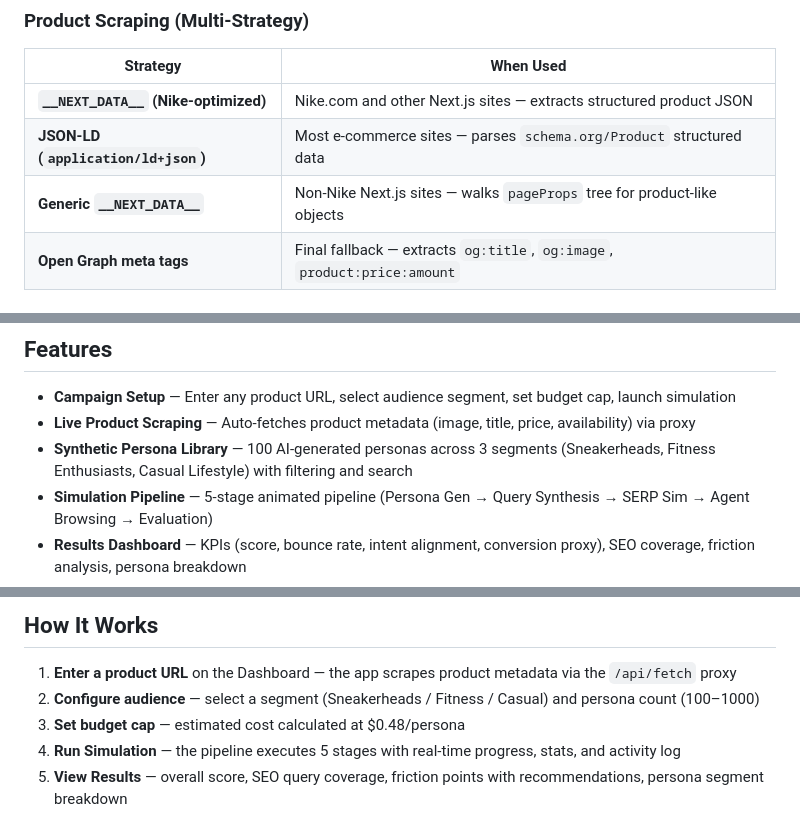
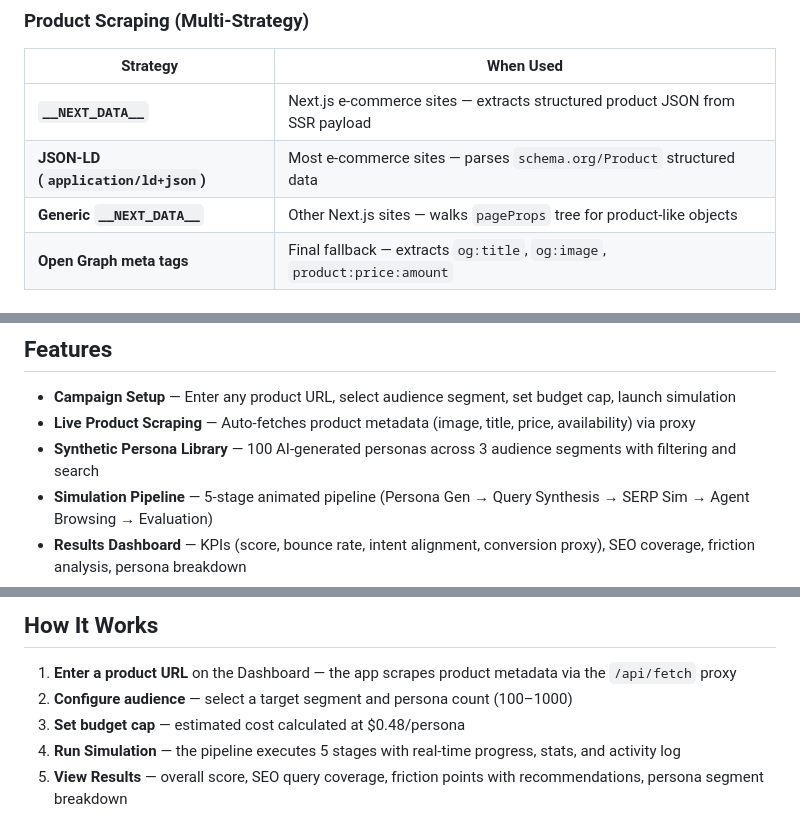
Before and after one commit to KrishnaKumarTiwari/synthetic-audience-eval, a Markdown page: README.md, 3 parts joined by grey strips. Drawn GitHub-style.

Commit message:
Make README generic — remove brand-specific references

```diff
--- a/README.md
+++ b/README.md
@@ -58,9 +58,9 @@ Full design details: [SAEP_HLD.md](./SAEP_HLD.md)
 ### Product Scraping (Multi-Strategy)
 | Strategy | When Used |
 |---|---|
-| **`__NEXT_DATA__` (Nike-optimized)** | Nike.com and other Next.js sites — extracts structured product JSON |
+| **`__NEXT_DATA__`** | Next.js e-commerce sites — extracts structured product JSON from SSR payload |
 | **JSON-LD (`application/ld+json`)** | Most e-commerce sites — parses `schema.org/Product` structured data |
-| **Generic `__NEXT_DATA__`** | Non-Nike Next.js sites — walks `pageProps` tree for product-like objects |
+| **Generic `__NEXT_DATA__`** | Other Next.js sites — walks `pageProps` tree for product-like objects |
 | **Open Graph meta tags** | Final fallback — extracts `og:title`, `og:image`, `product:price:amount` |
 
 ### Deployment
@@ -89,7 +89,7 @@ Full design details: [SAEP_HLD.md](./SAEP_HLD.md)
 
 - **Campaign Setup** — Enter any product URL, select audience segment, set budget cap, launch simulation
 - **Live Product Scraping** — Auto-fetches product metadata (image, title, price, availability) via proxy
-- **Synthetic Persona Library** — 100 AI-generated personas across 3 segments (Sneakerheads, Fitness Enthusiasts, Casual Lifestyle) with filtering and search
+- **Synthetic Persona Library** — 100 AI-generated personas across 3 audience segments with filtering and search
 - **Simulation Pipeline** — 5-stage animated pipeline (Persona Gen → Query Synthesis → SERP Sim → Agent Browsing → Evaluation)
 - **Results Dashboard** — KPIs (score, bounce rate, intent alignment, conversion proxy), SEO coverage, friction analysis, persona breakdown
 - **Observability** — LLM call log, token usage, cost breakdown, cache performance, latency metrics
@@ -159,7 +159,7 @@ npx vercel
 ## How It Works
 
 1. **Enter a product URL** on the Dashboard — the app scrapes product metadata via the `/api/fetch` proxy
-2. **Configure audience** — select a segment (Sneakerheads / Fitness / Casual) and persona count (100–1000)
+2. **Configure audience** — select a target segment and persona count (100–1000)
 3. **Set budget cap** — estimated cost calculated at $0.48/persona
 4. **Run Simulation** — the pipeline executes 5 stages with real-time progress, stats, and activity log
 5. **View Results** — overall score, SEO query coverage, friction points with recommendations, persona segment breakdown
```
